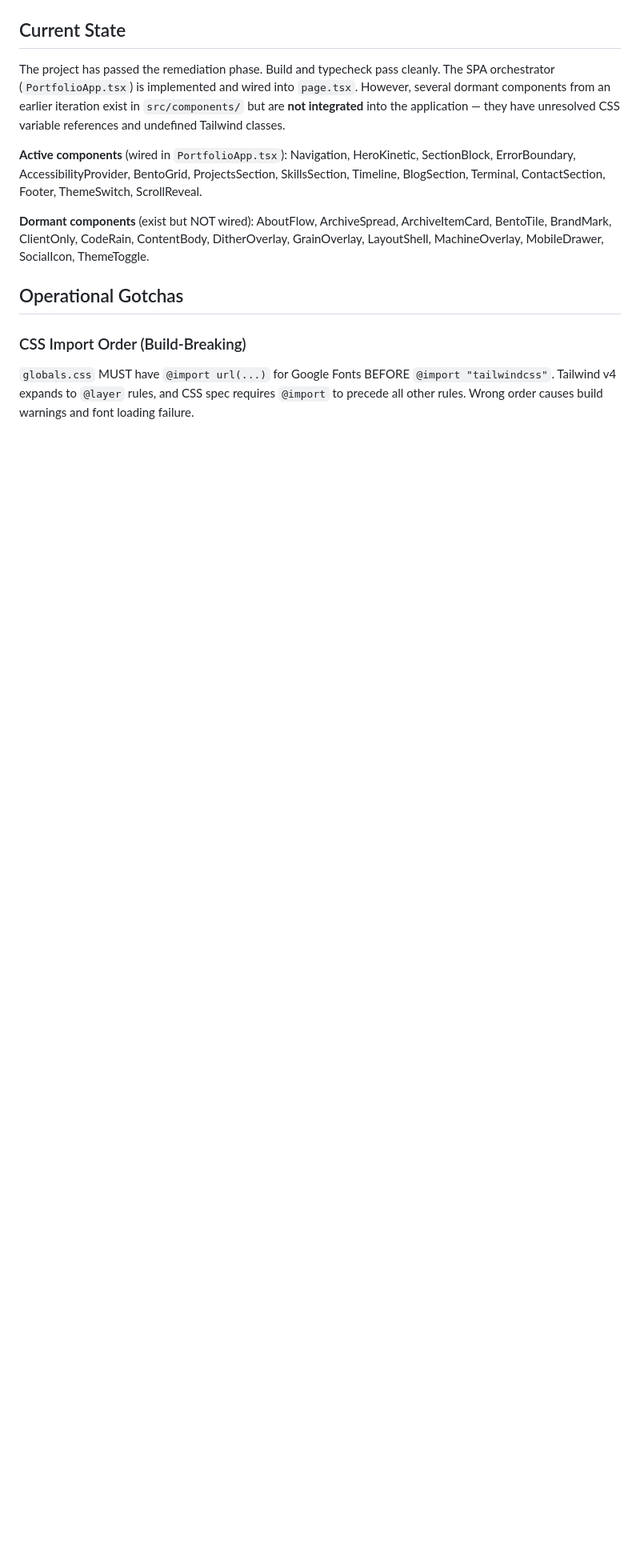
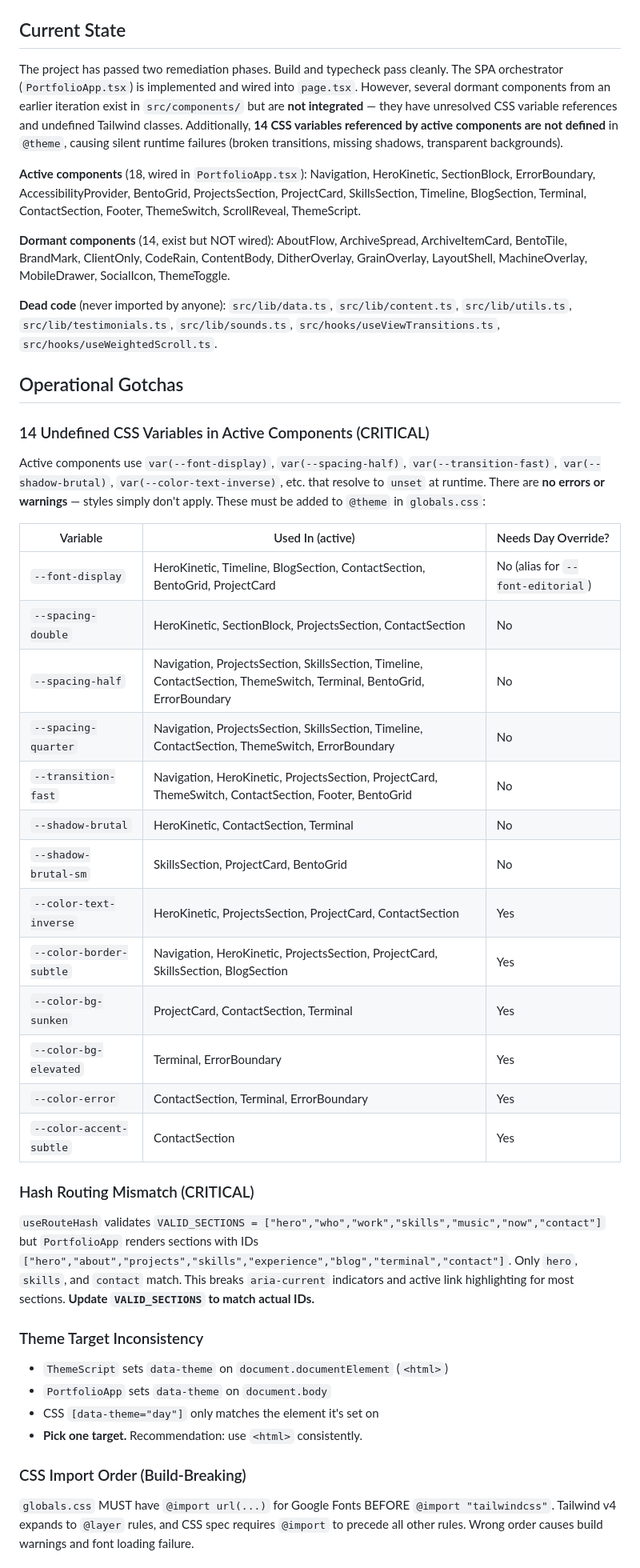
Before and after one commit to nordeim/personal-portfolio-next, a Markdown page: AGENTS.md, the part around one of its changes. Shown at 80% size. Rendered like a GitHub page; blank space fills up the shorter version.

```diff
--- a/AGENTS.md
+++ b/AGENTS.md
@@ -9,13 +9,43 @@ This is a high-signal brief for agents working on "The Engineered Soul" portfoli
 
 ## Current State
 
-The project has passed the remediation phase. Build and typecheck pass cleanly. The SPA orchestrator (`PortfolioApp.tsx`) is implemented and wired into `page.tsx`. However, several dormant components from an earlier iteration exist in `src/components/` but are **not integrated** into the application — they have unresolved CSS variable references and undefined Tailwind classes.
+The project has passed two remediation phases. Build and typecheck pass cleanly. The SPA orchestrator (`PortfolioApp.tsx`) is implemented and wired into `page.tsx`. However, several dormant components from an earlier iteration exist in `src/components/` but are **not integrated** — they have unresolved CSS variable references and undefined Tailwind classes. Additionally, **14 CSS variables referenced by active components are not defined** in `@theme`, causing silent runtime failures (broken transitions, missing shadows, transparent backgrounds).
 
-**Active components** (wired in `PortfolioApp.tsx`): Navigation, HeroKinetic, SectionBlock, ErrorBoundary, AccessibilityProvider, BentoGrid, ProjectsSection, SkillsSection, Timeline, BlogSection, Terminal, ContactSection, Footer, ThemeSwitch, ScrollReveal.
+**Active components** (18, wired in `PortfolioApp.tsx`): Navigation, HeroKinetic, SectionBlock, ErrorBoundary, AccessibilityProvider, BentoGrid, ProjectsSection, ProjectCard, SkillsSection, Timeline, BlogSection, Terminal, ContactSection, Footer, ThemeSwitch, ScrollReveal, ThemeScript.
 
-**Dormant components** (exist but NOT wired): AboutFlow, ArchiveSpread, ArchiveItemCard, BentoTile, BrandMark, ClientOnly, CodeRain, ContentBody, DitherOverlay, GrainOverlay, LayoutShell, MachineOverlay, MobileDrawer, SocialIcon, ThemeToggle.
+**Dormant components** (14, exist but NOT wired): AboutFlow, ArchiveSpread, ArchiveItemCard, BentoTile, BrandMark, ClientOnly, CodeRain, ContentBody, DitherOverlay, GrainOverlay, LayoutShell, MachineOverlay, MobileDrawer, SocialIcon, ThemeToggle.
+
+**Dead code** (never imported by anyone): `src/lib/data.ts`, `src/lib/content.ts`, `src/lib/utils.ts`, `src/lib/testimonials.ts`, `src/lib/sounds.ts`, `src/hooks/useViewTransitions.ts`, `src/hooks/useWeightedScroll.ts`.
 
 ## Operational Gotchas
+
+### 14 Undefined CSS Variables in Active Components (CRITICAL)
+Active components use `var(--font-display)`, `var(--spacing-half)`, `var(--transition-fast)`, `var(--shadow-brutal)`, `var(--color-text-inverse)`, etc. that resolve to `unset` at runtime. There are **no errors or warnings** — styles simply don't apply. These must be added to `@theme` in `globals.css`:
+
+| Variable | Used In (active) | Needs Day Override? |
+|----------|------------------|---------------------|
+| `--font-display` | HeroKinetic, Timeline, BlogSection, ContactSection, BentoGrid, ProjectCard | No (alias for `--font-editorial`) |
+| `--spacing-double` | HeroKinetic, SectionBlock, ProjectsSection, ContactSection | No |
+| `--spacing-half` | Navigation, ProjectsSection, SkillsSection, Timeline, ContactSection, ThemeSwitch, Terminal, BentoGrid, ErrorBoundary | No |
+| `--spacing-quarter` | Navigation, ProjectsSection, SkillsSection, Timeline, ContactSection, ThemeSwitch, ErrorBoundary | No |
+| `--transition-fast` | Navigation, HeroKinetic, ProjectsSection, ProjectCard, ThemeSwitch, ContactSection, Footer, BentoGrid | No |
+| `--shadow-brutal` | HeroKinetic, ContactSection, Terminal | No |
+| `--shadow-brutal-sm` | SkillsSection, ProjectCard, BentoGrid | No |
+| `--color-text-inverse` | HeroKinetic, ProjectsSection, ProjectCard, ContactSection | Yes |
+| `--color-border-subtle` | Navigation, HeroKinetic, ProjectsSection, ProjectCard, SkillsSection, BlogSection | Yes |
+| `--color-bg-sunken` | ProjectCard, ContactSection, Terminal | Yes |
+| `--color-bg-elevated` | Terminal, ErrorBoundary | Yes |
+| `--color-error` | ContactSection, Terminal, ErrorBoundary | Yes |
+| `--color-accent-subtle` | ContactSection | Yes |
+
+### Hash Routing Mismatch (CRITICAL)
+`useRouteHash` validates `VALID_SECTIONS = ["hero","who","work","skills","music","now","contact"]` but `PortfolioApp` renders sections with IDs `["hero","about","projects","skills","experience","blog","terminal","contact"]`. Only `hero`, `skills`, and `contact` match. This breaks `aria-current` indicators and active link highlighting for most sections. **Update `VALID_SECTIONS` to match actual IDs.**
+
+### Theme Target Inconsistency
+- `ThemeScript` sets `data-theme` on `document.documentElement` (`<html>`)
+- `PortfolioApp` sets `data-theme` on `document.body`
+- CSS `[data-theme="day"]` only matches the element it's set on
+- **Pick one target.** Recommendation: use `<html>` consistently.
 
 ### CSS Import Order (Build-Breaking)
 `globals.css` MUST have `@import url(...)` for Google Fonts BEFORE `@import "tailwindcss"`. Tailwind v4 expands to `@layer` rules, and CSS spec requires `@import` to precede all other rules. Wrong order causes build warnings and font loading failure.
```
Also changed, not shown: other parts of AGENTS.md (+38 -23 lines).
